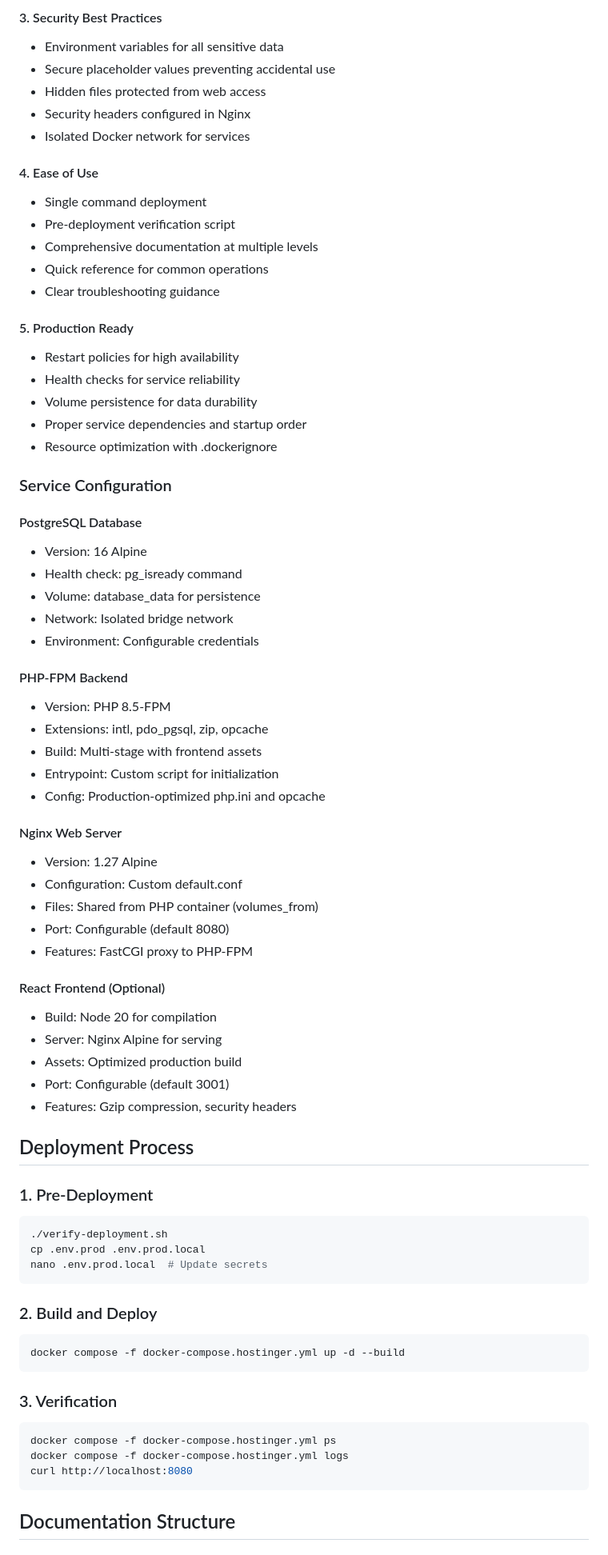
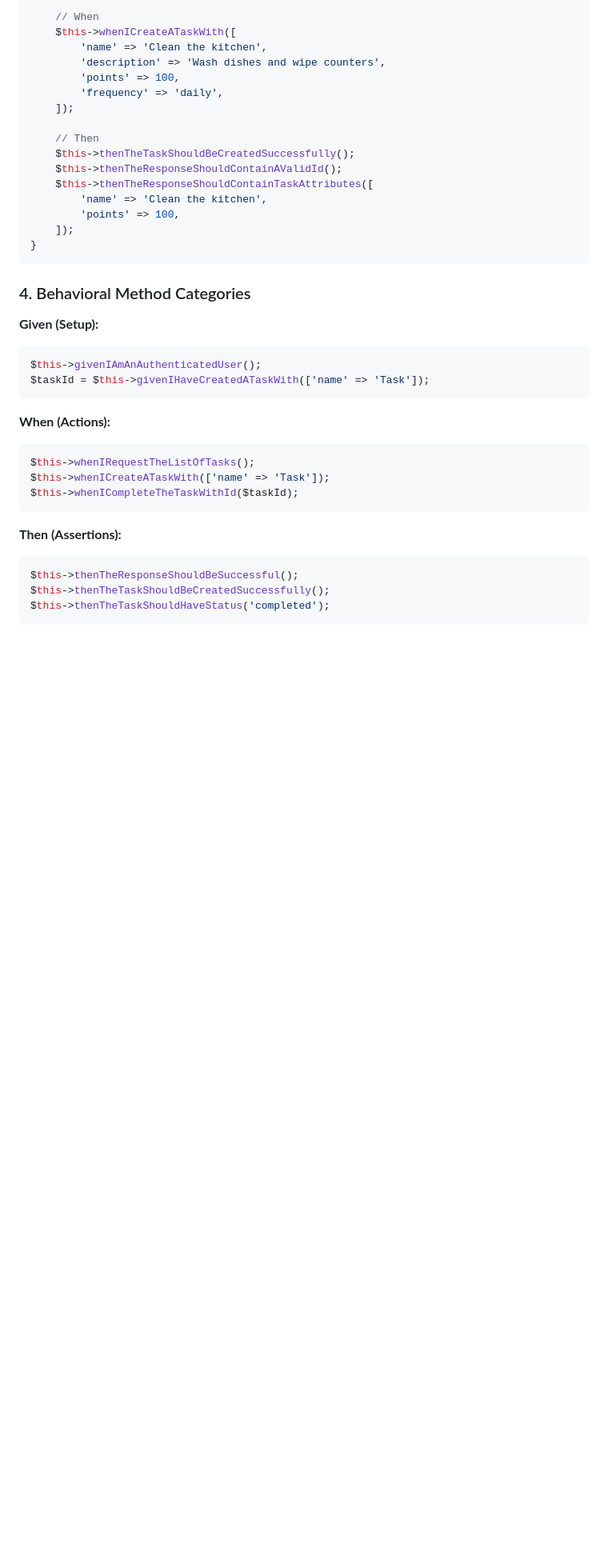
Before and after one commit to jakubciszak/family-plan, a Markdown page: IMPLEMENTATION_COMPLETE.md, the part around one of its changes. Shown at 80% size. Drawn GitHub-style; blank space fills up the shorter version.

````diff
--- a/IMPLEMENTATION_COMPLETE.md
+++ b/IMPLEMENTATION_COMPLETE.md
@@ -133,75 +37,41 @@ Successfully implemented complete Docker-based deployment configuration for the
 
-#### 3. Security Best Practices
-- Environment variables for all sensitive data
-- Secure placeholder values preventing accidental use
-- Hidden files protected from web access
-- Security headers configured in Nginx
-- Isolated Docker network for services
+    // When
+    $this->whenICreateATaskWith([
+        'name' => 'Clean the kitchen',
+        'description' => 'Wash dishes and wipe counters',
+        'points' => 100,
+        'frequency' => 'daily',
+    ]);
 
-#### 4. Ease of Use
-- Single command deployment
-- Pre-deployment verification script
-- Comprehensive documentation at multiple levels
-- Quick reference for common operations
-- Clear troubleshooting guidance
-
-#### 5. Production Ready
-- Restart policies for high availability
-- Health checks for service reliability
-- Volume persistence for data durability
-- Proper service dependencies and startup order
-- Resource optimization with .dockerignore
-
-### Service Configuration
-
-#### PostgreSQL Database
-- Version: 16 Alpine
-- Health check: pg_isready command
-- Volume: database_data for persistence
-- Network: Isolated bridge network
-- Environment: Configurable credentials
-
-#### PHP-FPM Backend
-- Version: PHP 8.5-FPM
-- Extensions: intl, pdo_pgsql, zip, opcache
-- Build: Multi-stage with frontend assets
-- Entrypoint: Custom script for initialization
-- Config: Production-optimized php.ini and opcache
-
-#### Nginx Web Server
-- Version: 1.27 Alpine
-- Configuration: Custom default.conf
-- Files: Shared from PHP container (volumes_from)
-- Port: Configurable (default 8080)
-- Features: FastCGI proxy to PHP-FPM
-
-#### React Frontend (Optional)
-- Build: Node 20 for compilation
-- Server: Nginx Alpine for serving
-- Assets: Optimized production build
-- Port: Configurable (default 3001)
-- Features: Gzip compression, security headers
-
-## Deployment Process
-
-### 1. Pre-Deployment
-```bash
-./verify-deployment.sh
-cp .env.prod .env.prod.local
-nano .env.prod.local  # Update secrets
+    // Then
+    $this->thenTheTaskShouldBeCreatedSuccessfully();
+    $this->thenTheResponseShouldContainAValidId();
+    $this->thenTheResponseShouldContainTaskAttributes([
+        'name' => 'Clean the kitchen',
+        'points' => 100,
+    ]);
+}
 ```
 
-### 2. Build and Deploy
-```bash
-docker compose -f docker-compose.hostinger.yml up -d --build
+### 4. Behavioral Method Categories
+
+**Given (Setup):**
+```php
+$this->givenIAmAnAuthenticatedUser();
+$taskId = $this->givenIHaveCreatedATaskWith(['name' => 'Task']);
 ```
 
-### 3. Verification
-```bash
-docker compose -f docker-compose.hostinger.yml ps
-docker compose -f docker-compose.hostinger.yml logs
-curl http://localhost:8080
+**When (Actions):**
+```php
+$this->whenIRequestTheListOfTasks();
+$this->whenICreateATaskWith(['name' => 'Task']);
+$this->whenICompleteTheTaskWithId($taskId);
 ```
 
-## Documentation Structure
+**Then (Assertions):**
+```php
+$this->thenTheResponseShouldBeSuccessful();
+$this->thenTheTaskShouldBeCreatedSuccessfully();
+$this->thenTheTaskShouldHaveStatus('completed');
+```
 
````
Also changed, not shown: other parts of IMPLEMENTATION_COMPLETE.md (+144 -191 lines).
